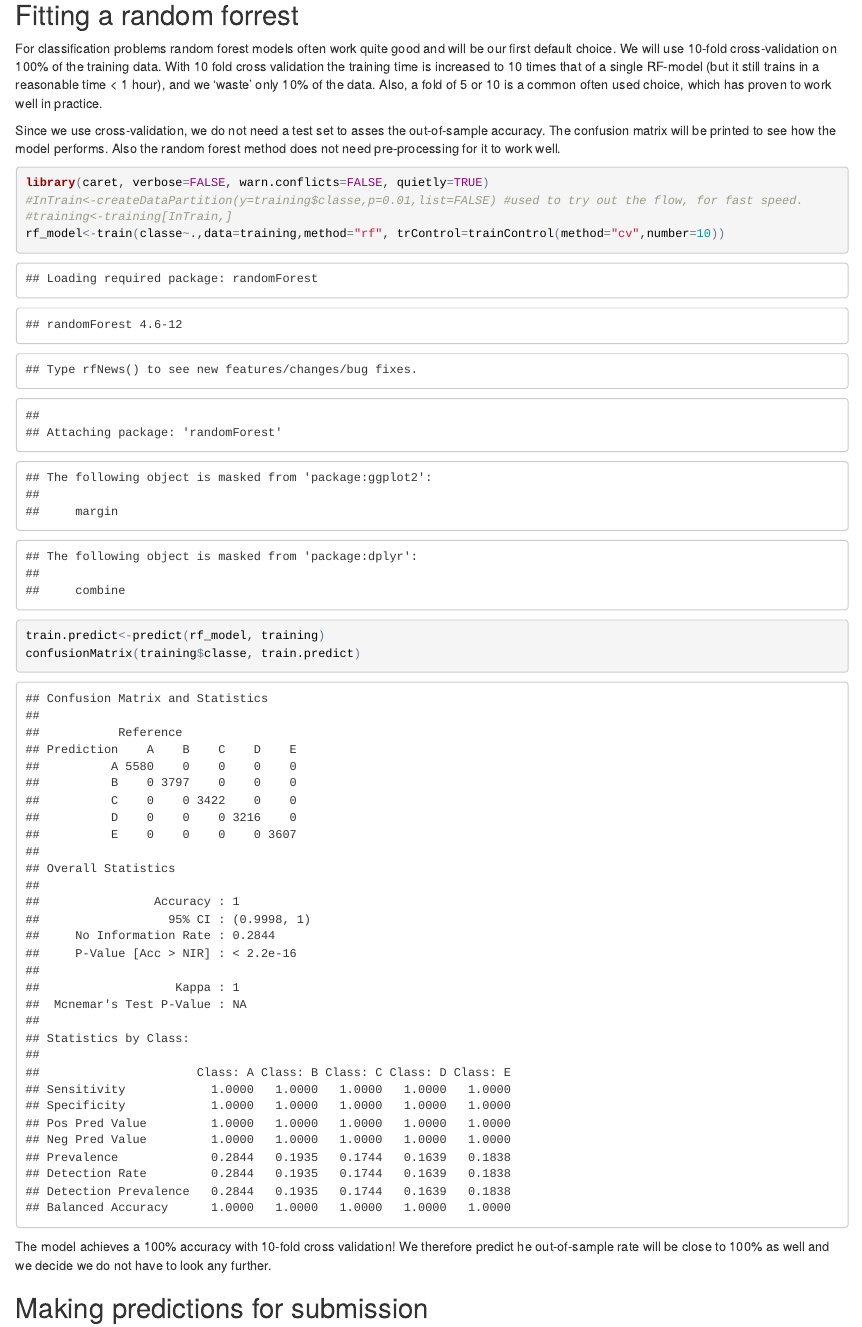
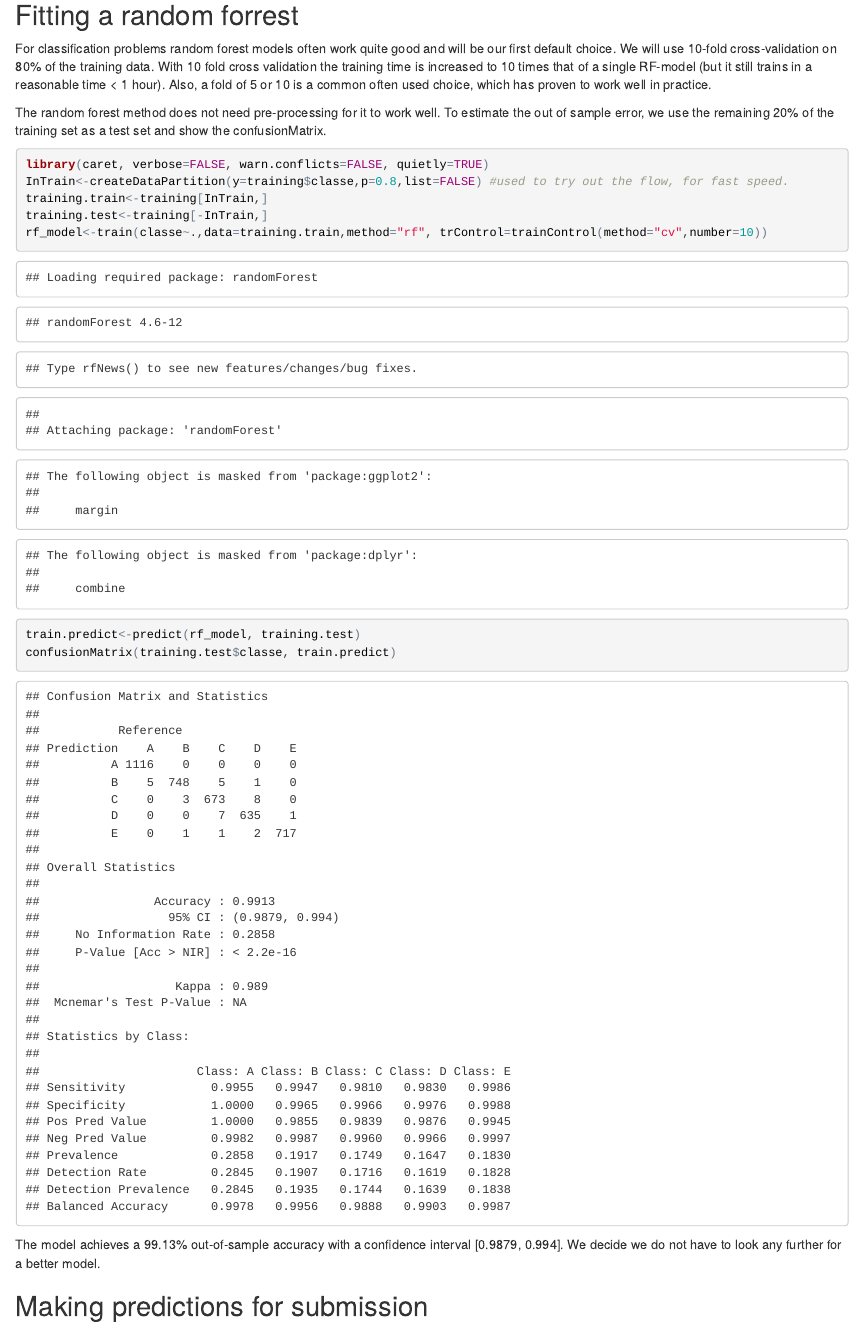
Before and after one commit to Araldo/MLAssignment, an R Markdown document (MLAssignment.Rmd): the page in a window 1100 px wide, from 1510 px down. The pictures show the output file MLAssignment.html that the author committed with the source, opened offline.

Commit message:
Final edit

````diff
--- a/MLAssignment.Rmd
+++ b/MLAssignment.Rmd
@@ -75,19 +75,20 @@ c(sum(is.na(testing)), sum(is.na(training))) #check all NA's are gone from the s
 ```
 
 ## Fitting a random forrest
-For classification problems random forest models often work quite good and will be our first default choice. We will use 10-fold cross-validation on 100% of the training data. With 10 fold cross validation the training time is increased to 10 times that of a single RF-model (but it still trains in a reasonable time < 1 hour), and we 'waste' only 10% of the data. Also, a fold of 5 or 10 is a common often used choice, which has proven to work well in practice.
+For classification problems random forest models often work quite good and will be our first default choice. We will use 10-fold cross-validation on 80% of the training data. With 10 fold cross validation the training time is increased to 10 times that of a single RF-model (but it still trains in a reasonable time < 1 hour). Also, a fold of 5 or 10 is a common often used choice, which has proven to work well in practice.
 
-Since we use cross-validation, we do not need a test set to asses the out-of-sample accuracy. The confusion matrix will be printed to see how the model performs. Also the random forest method does not need pre-processing for it to work well.
+The random forest method does not need pre-processing for it to work well. To estimate the out of sample error, we use the remaining 20% of the training set as a test set and show the confusionMatrix.
 
-```{r}
+```{r, cache=TRUE}
 library(caret, verbose=FALSE, warn.conflicts=FALSE, quietly=TRUE)
-#InTrain<-createDataPartition(y=training$classe,p=0.01,list=FALSE) #used to try out the flow, for fast speed.
-#training<-training[InTrain,]
-rf_model<-train(classe~.,data=training,method="rf", trControl=trainControl(method="cv",number=10))
-train.predict<-predict(rf_model, training)
-confusionMatrix(training$classe, train.predict)
+InTrain<-createDataPartition(y=training$classe,p=0.8,list=FALSE) #used to try out the flow, for fast speed.
+training.train<-training[InTrain,]
+training.test<-training[-InTrain,]
+rf_model<-train(classe~.,data=training.train,method="rf", trControl=trainControl(method="cv",number=10))
+train.predict<-predict(rf_model, training.test)
+confusionMatrix(training.test$classe, train.predict)
 ```
-The model achieves a 100% accuracy with 10-fold cross validation! We therefore predict he out-of-sample rate will be close to 100% as well and we decide we do not have to look any further.
+The model achieves a 99.13% out-of-sample accuracy with a confidence interval [0.9879, 0.994]. We decide we do not have to look any further for a better model.
 
 ## Making predictions for submission
 ```{r}
````
Also changed, not shown: MLAssignment.html, 4 other files.
